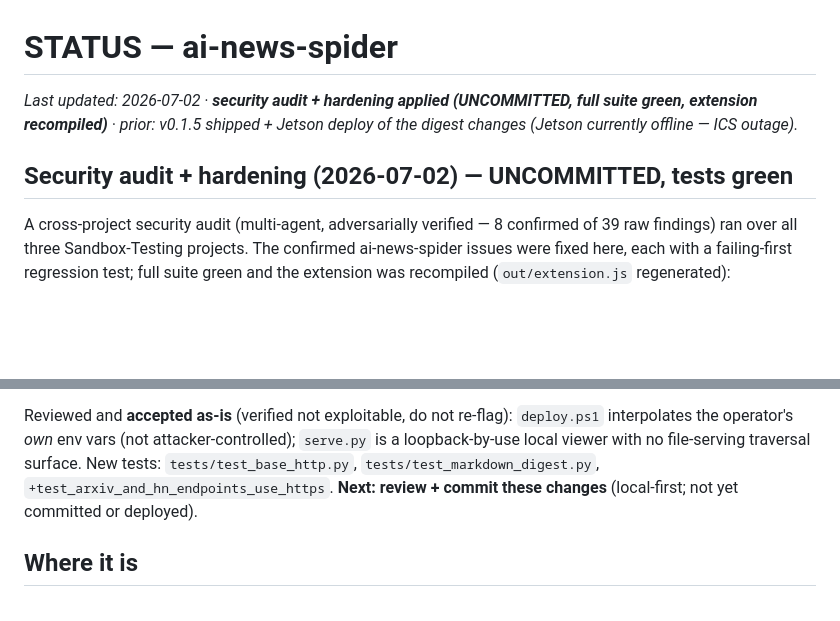
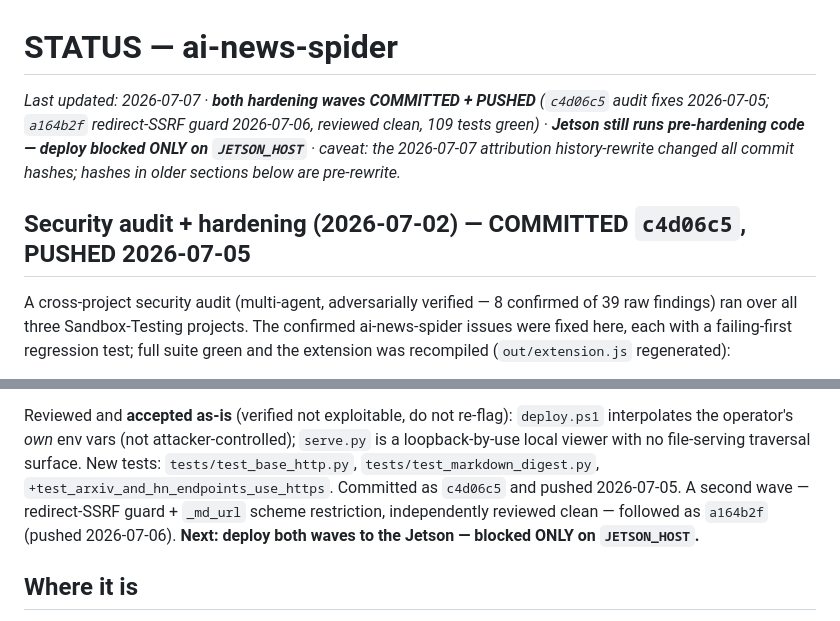
Before and after one commit to kerryshi/ai-news-spider, a Markdown page: STATUS.md, 2 parts joined by grey strips. Rendered like a GitHub page; blank space fills up the shorter version.

Commit message:
STATUS: reconcile with reality - hardening committed+pushed, Jetson deploy blocked on JETSON_HOST

```diff
--- a/STATUS.md
+++ b/STATUS.md
@@ -1,8 +1,8 @@
 # STATUS — ai-news-spider
 
-_Last updated: 2026-07-02 · **security audit + hardening applied (UNCOMMITTED, full suite green, extension recompiled)** · prior: v0.1.5 shipped + Jetson deploy of the digest changes (Jetson currently offline — ICS outage)._
+_Last updated: 2026-07-07 · **both hardening waves COMMITTED + PUSHED** (`c4d06c5` audit fixes 2026-07-05; `a164b2f` redirect-SSRF guard 2026-07-06, reviewed clean, 109 tests green) · **Jetson still runs pre-hardening code — deploy blocked ONLY on `JETSON_HOST`** · caveat: the 2026-07-07 attribution history-rewrite changed all commit hashes; hashes in older sections below are pre-rewrite._
 
-## Security audit + hardening (2026-07-02) — UNCOMMITTED, tests green
+## Security audit + hardening (2026-07-02) — COMMITTED `c4d06c5`, PUSHED 2026-07-05
 A cross-project security audit (multi-agent, adversarially verified — 8 confirmed of 39
 raw findings) ran over all three Sandbox-Testing projects. The confirmed ai-news-spider
 issues were fixed here, each with a failing-first regression test; full suite green and
@@ -24,7 +24,9 @@ Reviewed and **accepted as-is** (verified not exploitable, do not re-flag): `dep
 interpolates the operator's *own* env vars (not attacker-controlled); `serve.py` is a
 loopback-by-use local viewer with no file-serving traversal surface. New tests:
 `tests/test_base_http.py`, `tests/test_markdown_digest.py`, `+test_arxiv_and_hn_endpoints_use_https`.
-**Next: review + commit these changes** (local-first; not yet committed or deployed).
+Committed as `c4d06c5` and pushed 2026-07-05. A second wave — redirect-SSRF guard +
+`_md_url` scheme restriction, independently reviewed clean — followed as `a164b2f`
+(pushed 2026-07-06). **Next: deploy both waves to the Jetson — blocked ONLY on `JETSON_HOST`.**
 
 ## Where it is
 A working AI early-signal scraper in daily personal use: a Jetson Nano collector
```
